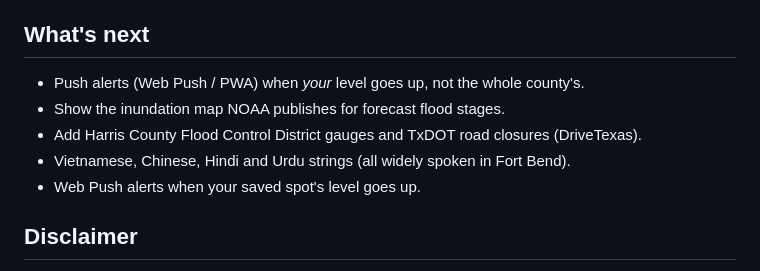
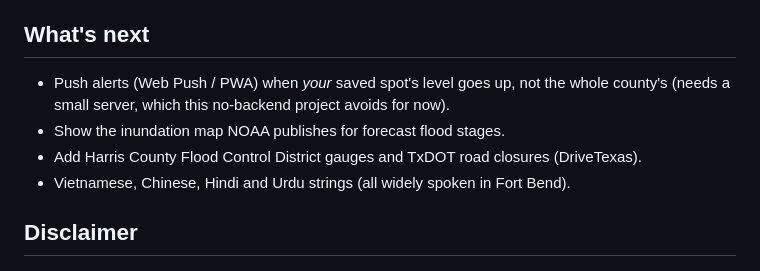
Before and after one commit to draarivpatel-ui/Brazos-beacon, a Markdown page: README.md, the part around the change. Drawn GitHub-style.

Commit message:
README: merge duplicate Web Push item

```diff
--- a/README.md
+++ b/README.md
@@ -118,11 +118,10 @@ Skip link, ARIA live regions for the level and status messages, `aria-pressed` t
 
 ## What's next
 
-- Push alerts (Web Push / PWA) when *your* level goes up, not the whole county's.
+- Push alerts (Web Push / PWA) when *your* saved spot's level goes up, not the whole county's (needs a small server, which this no-backend project avoids for now).
 - Show the inundation map NOAA publishes for forecast flood stages.
 - Add Harris County Flood Control District gauges and TxDOT road closures (DriveTexas).
 - Vietnamese, Chinese, Hindi and Urdu strings (all widely spoken in Fort Bend).
-- Web Push alerts when your saved spot's level goes up.
 
 ## Disclaimer
 
```
